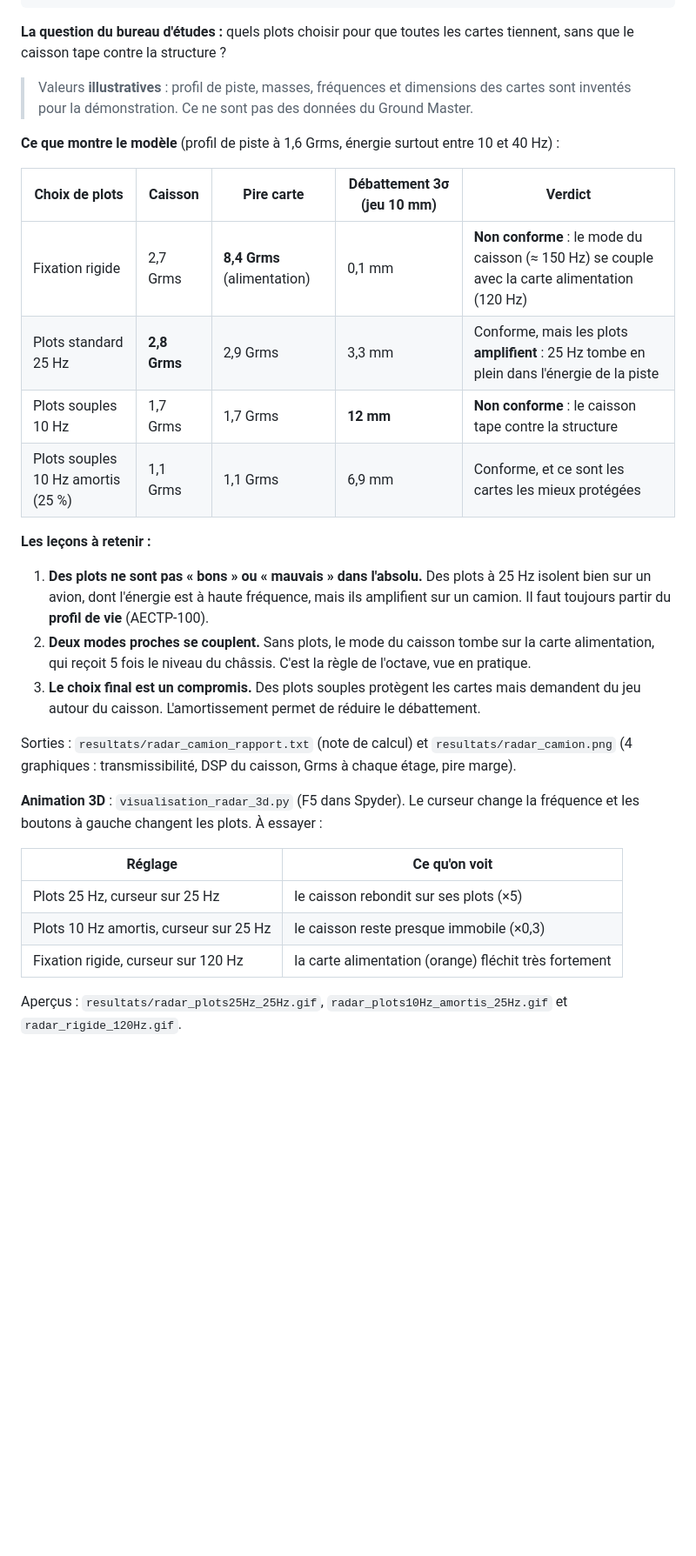
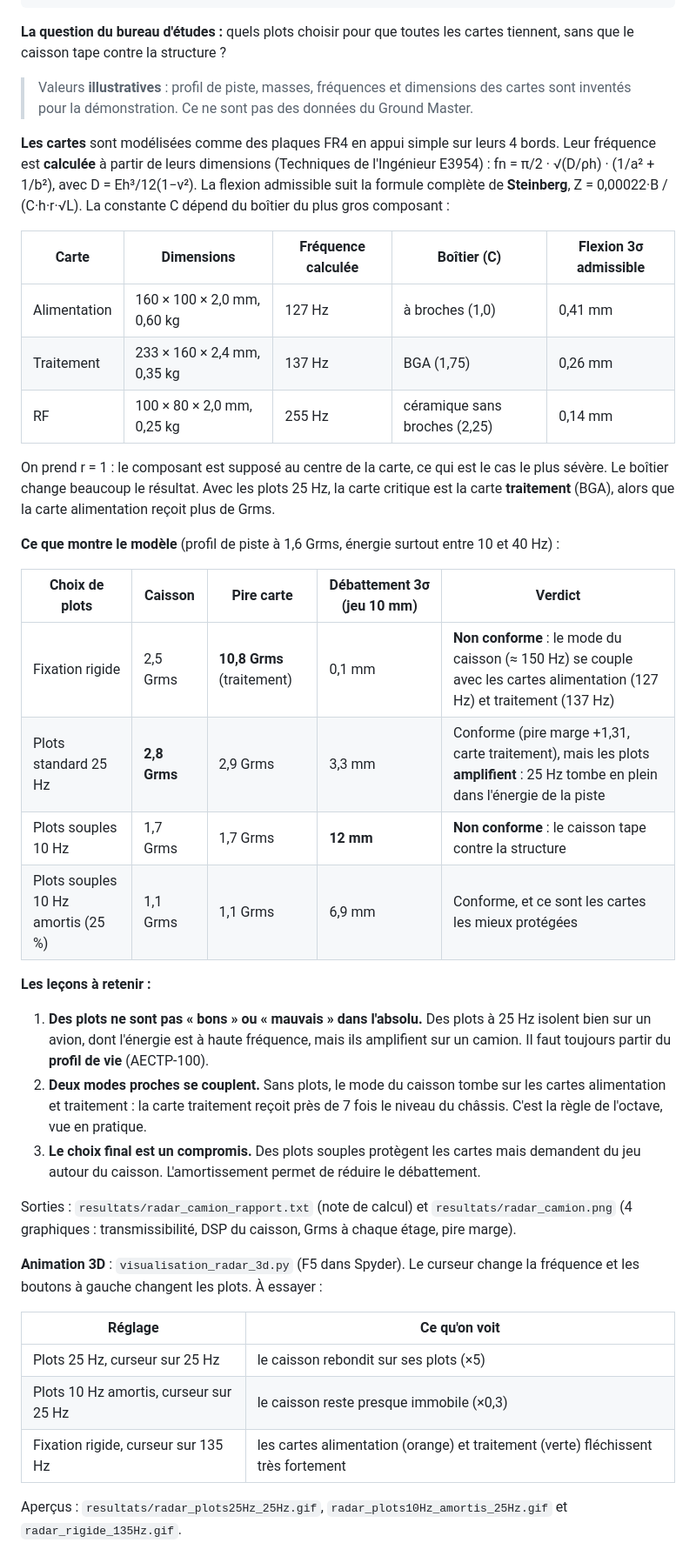
Before and after one commit to ken38420/maquette-vibratoire, a Markdown page: README.md, the part around one of its changes. Shown at 87% size. GitHub-like rendering; blank space fills up the shorter version.

```diff
--- a/README.md
+++ b/README.md
@@ -114,18 +114,28 @@ piste → châssis du camion → plots → caisson électronique → cartes (ali
 
 > Valeurs **illustratives** : profil de piste, masses, fréquences et dimensions des cartes sont inventés pour la démonstration. Ce ne sont pas des données du Ground Master.
 
+**Les cartes** sont modélisées comme des plaques FR4 en appui simple sur leurs 4 bords. Leur fréquence est **calculée** à partir de leurs dimensions (Techniques de l'Ingénieur E3954) : fn = π/2 · √(D/ρh) · (1/a² + 1/b²), avec D = Eh³/12(1−ν²). La flexion admissible suit la formule complète de **Steinberg**, Z = 0,00022·B / (C·h·r·√L). La constante C dépend du boîtier du plus gros composant :
+
+| Carte | Dimensions | Fréquence calculée | Boîtier (C) | Flexion 3σ admissible |
+|---|---|---|---|---|
+| Alimentation | 160 × 100 × 2,0 mm, 0,60 kg | 127 Hz | à broches (1,0) | 0,41 mm |
+| Traitement | 233 × 160 × 2,4 mm, 0,35 kg | 137 Hz | BGA (1,75) | 0,26 mm |
+| RF | 100 × 80 × 2,0 mm, 0,25 kg | 255 Hz | céramique sans broches (2,25) | 0,14 mm |
+
+On prend r = 1 : le composant est supposé au centre de la carte, ce qui est le cas le plus sévère. Le boîtier change beaucoup le résultat. Avec les plots 25 Hz, la carte critique est la carte **traitement** (BGA), alors que la carte alimentation reçoit plus de Grms.
+
 **Ce que montre le modèle** (profil de piste à 1,6 Grms, énergie surtout entre 10 et 40 Hz) :
 
 | Choix de plots | Caisson | Pire carte | Débattement 3σ (jeu 10 mm) | Verdict |
 |---|---|---|---|---|
-| Fixation rigide | 2,7 Grms | **8,4 Grms** (alimentation) | 0,1 mm | **Non conforme** : le mode du caisson (≈ 150 Hz) se couple avec la carte alimentation (120 Hz) |
-| Plots standard 25 Hz | **2,8 Grms** | 2,9 Grms | 3,3 mm | Conforme, mais les plots **amplifient** : 25 Hz tombe en plein dans l'énergie de la piste |
+| Fixation rigide | 2,5 Grms | **10,8 Grms** (traitement) | 0,1 mm | **Non conforme** : le mode du caisson (≈ 150 Hz) se couple avec les cartes alimentation (127 Hz) et traitement (137 Hz) |
+| Plots standard 25 Hz | **2,8 Grms** | 2,9 Grms | 3,3 mm | Conforme (pire marge +1,31, carte traitement), mais les plots **amplifient** : 25 Hz tombe en plein dans l'énergie de la piste |
 | Plots souples 10 Hz | 1,7 Grms | 1,7 Grms | **12 mm** | **Non conforme** : le caisson tape contre la structure |
 | Plots souples 10 Hz amortis (25 %) | 1,1 Grms | 1,1 Grms | 6,9 mm | Conforme, et ce sont les cartes les mieux protégées |
 
 **Les leçons à retenir :**
 1. **Des plots ne sont pas « bons » ou « mauvais » dans l'absolu.** Des plots à 25 Hz isolent bien sur un avion, dont l'énergie est à haute fréquence, mais ils amplifient sur un camion. Il faut toujours partir du **profil de vie** (AECTP-100).
-2. **Deux modes proches se couplent.** Sans plots, le mode du caisson tombe sur la carte alimentation, qui reçoit 5 fois le niveau du châssis. C'est la règle de l'octave, vue en pratique.
+2. **Deux modes proches se couplent.** Sans plots, le mode du caisson tombe sur les cartes alimentation et traitement : la carte traitement reçoit près de 7 fois le niveau du châssis. C'est la règle de l'octave, vue en pratique.
 3. **Le choix final est un compromis.** Des plots souples protègent les cartes mais demandent du jeu autour du caisson. L'amortissement permet de réduire le débattement.
 
 Sorties : `resultats/radar_camion_rapport.txt` (note de calcul) et `resultats/radar_camion.png` (4 graphiques : transmissibilité, DSP du caisson, Grms à chaque étage, pire marge).
@@ -136,9 +146,9 @@ Sorties : `resultats/radar_camion_rapport.txt` (note de calcul) et `resultats/ra
 |---|---|
 | Plots 25 Hz, curseur sur 25 Hz | le caisson rebondit sur ses plots (×5) |
 | Plots 10 Hz amortis, curseur sur 25 Hz | le caisson reste presque immobile (×0,3) |
-| Fixation rigide, curseur sur 120 Hz | la carte alimentation (orange) fléchit très fortement |
+| Fixation rigide, curseur sur 135 Hz | les cartes alimentation (orange) et traitement (verte) fléchissent très fortement |
 
-Aperçus : `resultats/radar_plots25Hz_25Hz.gif`, `radar_plots10Hz_amortis_25Hz.gif` et `radar_rigide_120Hz.gif`.
+Aperçus : `resultats/radar_plots25Hz_25Hz.gif`, `radar_plots10Hz_amortis_25Hz.gif` et `radar_rigide_135Hz.gif`.
 
 ![Radar sur camion, plots 25 Hz excités à 25 Hz](resultats/radar_plots25Hz_25Hz.gif)
 
```
Also changed, not shown: other parts of README.md (+1 -1 lines), resultats/radar_camion.png, resultats/radar_plots10Hz_amortis_25Hz.gif, resultats/radar_plots25Hz_25Hz.gif, resultats/radar_rigide_120Hz.gif (deleted), resultats/radar_rigide_135Hz.gif (added), resultats/synthese.png, 4 other files.
